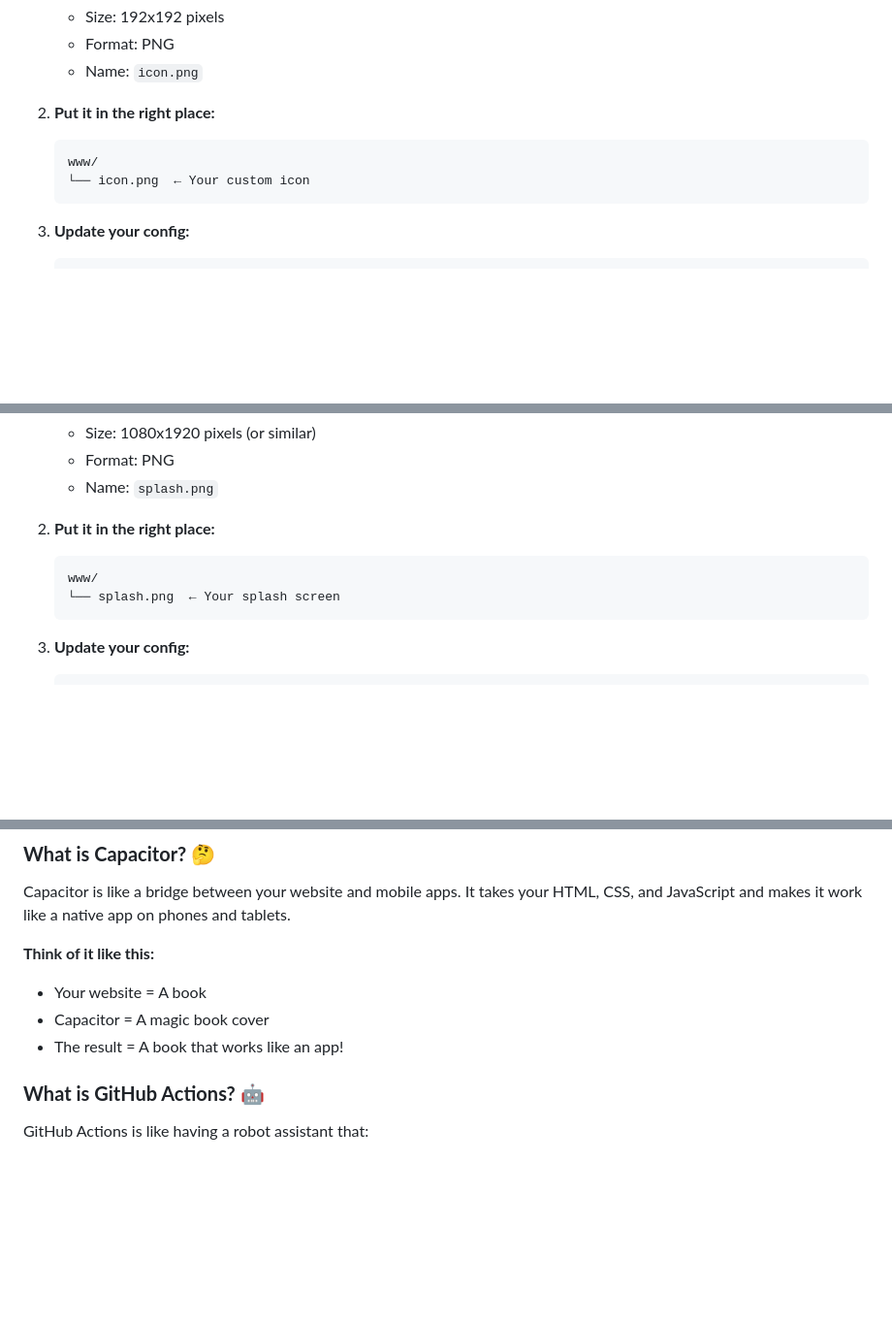
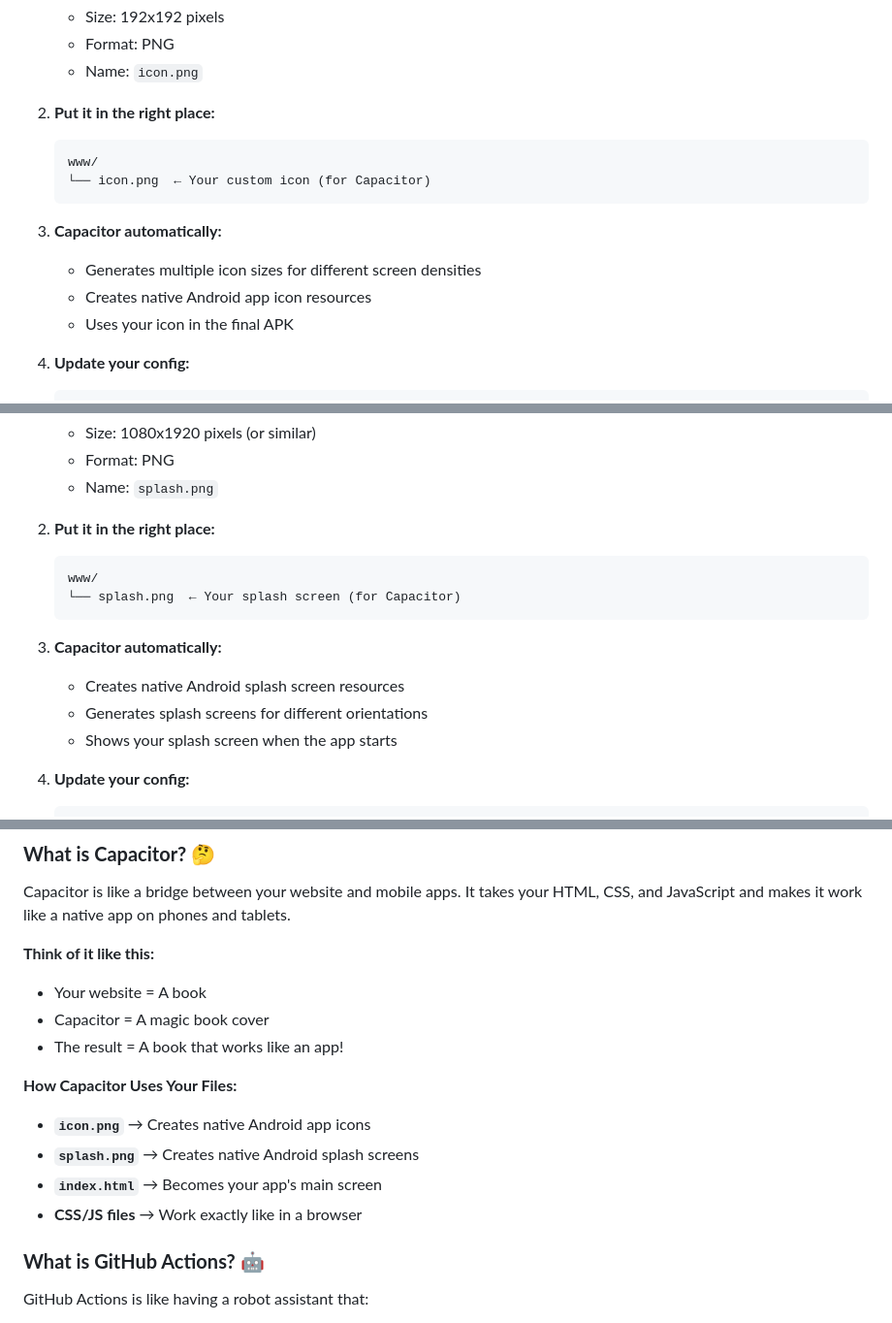
Before and after one commit to AshishY794/web2apk, a Markdown page: README.md, 3 parts joined by grey strips. Shown: that part at 97% size. Drawn GitHub-style; blank space fills up the shorter version.

Commit message:
docs: Clarify that icon.png and splash.png are specifically for Capacitor
- Updated icon section to explain Capacitor automatically generates multiple icon sizes
- Updated splash screen section to explain Capacitor creates native Android resources
- Added explanation of how Capacitor uses these files in the learning section
- Clarified file structure comments to indicate Capacitor usage
- Enhanced understanding of the native app generation process

````diff
--- a/README.md
+++ b/README.md
@@ -961,8 +962,13 @@ This usually takes 5-15 minutes. We'll check every 10 seconds.
 2. **Put it in the right place:**
    ```
    www/
-   └── icon.png  ← Your custom icon
+   └── icon.png  ← Your custom icon (for Capacitor)
    ```
+
+3. **Capacitor automatically:**
+   - Generates multiple icon sizes for different screen densities
+   - Creates native Android app icon resources
+   - Uses your icon in the final APK
 
 3. **Update your config:**
    ```json
@@ -984,8 +990,13 @@ This usually takes 5-15 minutes. We'll check every 10 seconds.
 2. **Put it in the right place:**
    ```
    www/
-   └── splash.png  ← Your splash screen
+   └── splash.png  ← Your splash screen (for Capacitor)
    ```
+
+3. **Capacitor automatically:**
+   - Creates native Android splash screen resources
+   - Generates splash screens for different orientations
+   - Shows your splash screen when the app starts
 
 3. **Update your config:**
    ```json
@@ -1105,6 +1116,12 @@ Capacitor is like a bridge between your website and mobile apps. It takes your H
 - Your website = A book
 - Capacitor = A magic book cover
 - The result = A book that works like an app!
+
+**How Capacitor Uses Your Files:**
+- **`icon.png`** → Creates native Android app icons
+- **`splash.png`** → Creates native Android splash screens
+- **`index.html`** → Becomes your app's main screen
+- **CSS/JS files** → Work exactly like in a browser
 
 ### **What is GitHub Actions?** 🤖
 
````
Also changed, not shown: other parts of README.md (+3 -2 lines).
